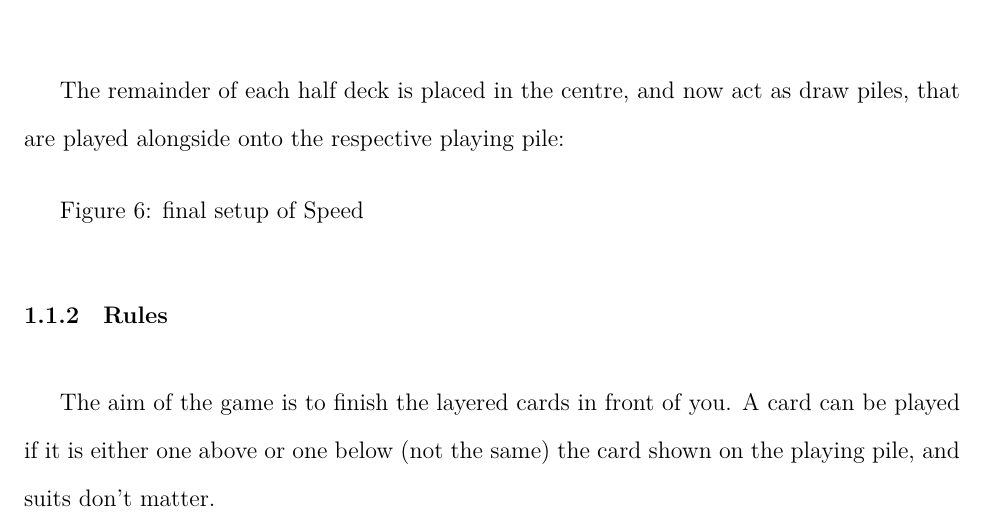
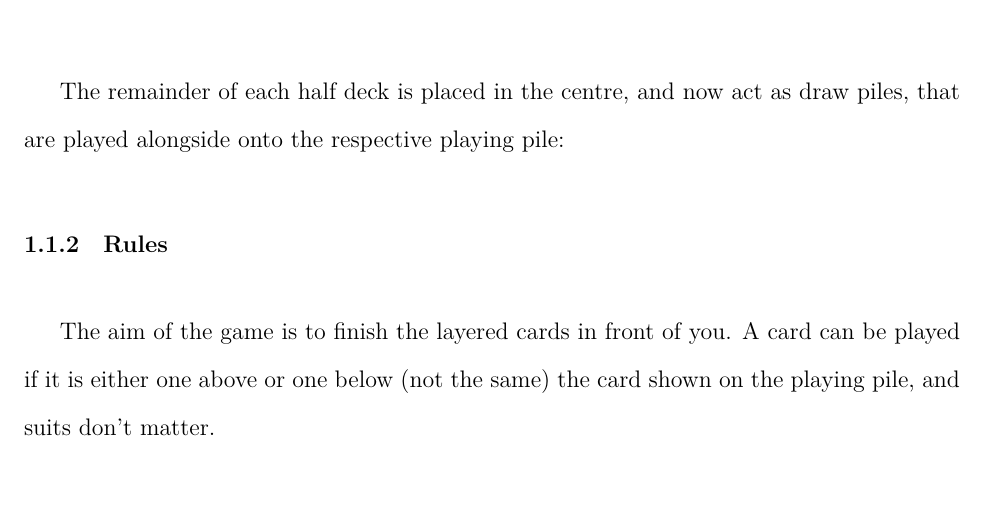
Before and after one commit to loladunton/lola_math_ia, a LaTeX document (ia_main.tex, which reads introduction.tex): part of page 5 of 12, cut so that both start at the same text. Compiled offline with LuaLaTeX.

Commit message:
Auto-commit: changes detected at 2026-11-10 12:45:49

```diff
--- a/introduction.tex
+++ b/introduction.tex
@@ -74,9 +74,6 @@ Some patterns are hard to turn a blind eye on, especially when they might sway t
 
  The remainder of each half deck is placed in the centre, and now act as draw piles, that are played alongside onto the respective playing pile:
 
-
- Figure 6: final setup of Speed
-
  \subsubsection{Rules}
 
  The aim of the game is to finish the layered cards in front of you. A card can be played if it is either one above or one below (not the same) the card shown on the playing pile, and suits don't matter.
```
